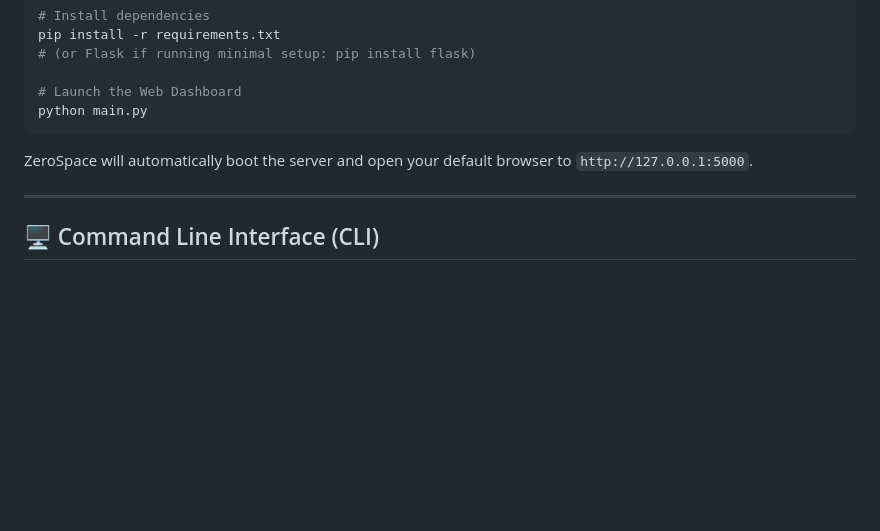
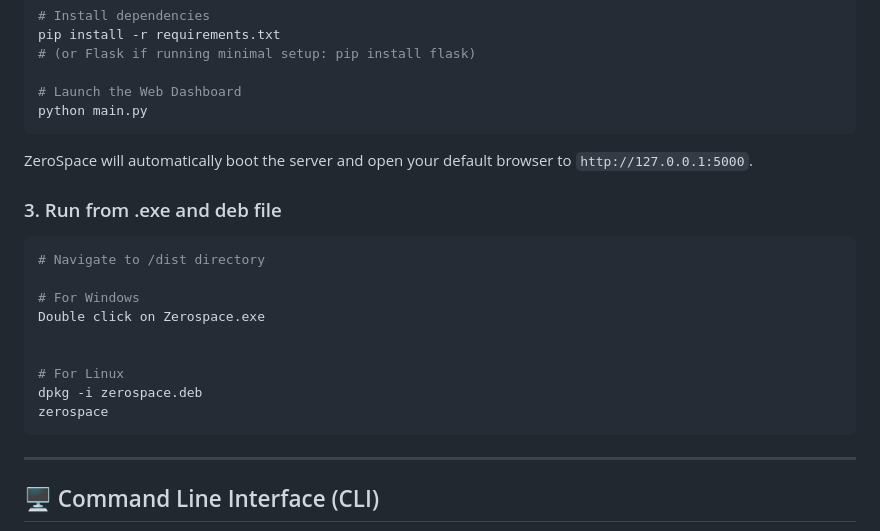
Before and after one commit to ZeroClick9039/ZeroSpace, a Markdown page: README.md, the part around the change. Rendered like a GitHub page; blank space fills up the shorter version.

````diff
--- a/README.md
+++ b/README.md
@@ -87,6 +87,19 @@ python main.py
 ```
 ZeroSpace will automatically boot the server and open your default browser to `http://127.0.0.1:5000`.
 
+### 3. Run from .exe and deb file
+
+```bash
+# Navigate to /dist directory
+
+# For Windows
+Double click on Zerospace.exe
+
+
+# For Linux
+dpkg -i zerospace.deb
+zerospace
+```
 ---
 
 ## 🖥️ Command Line Interface (CLI)
````
